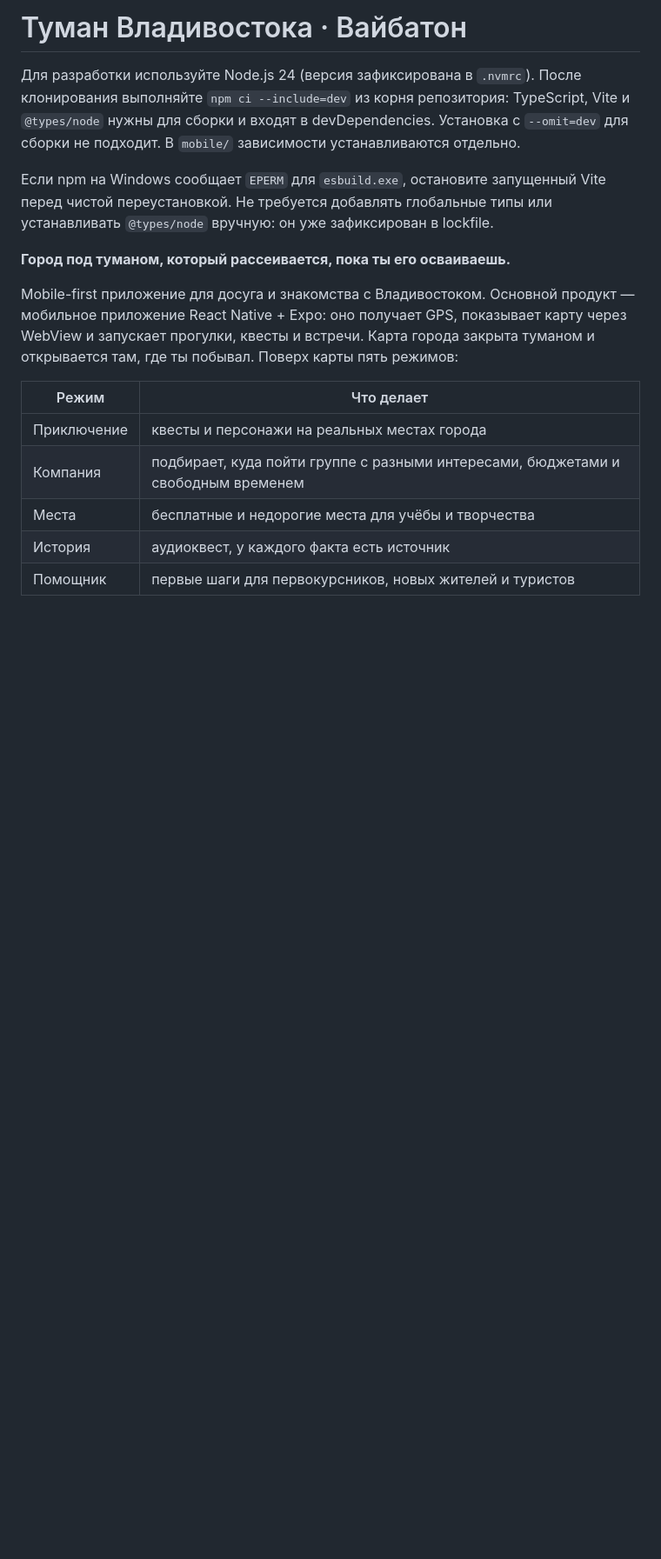
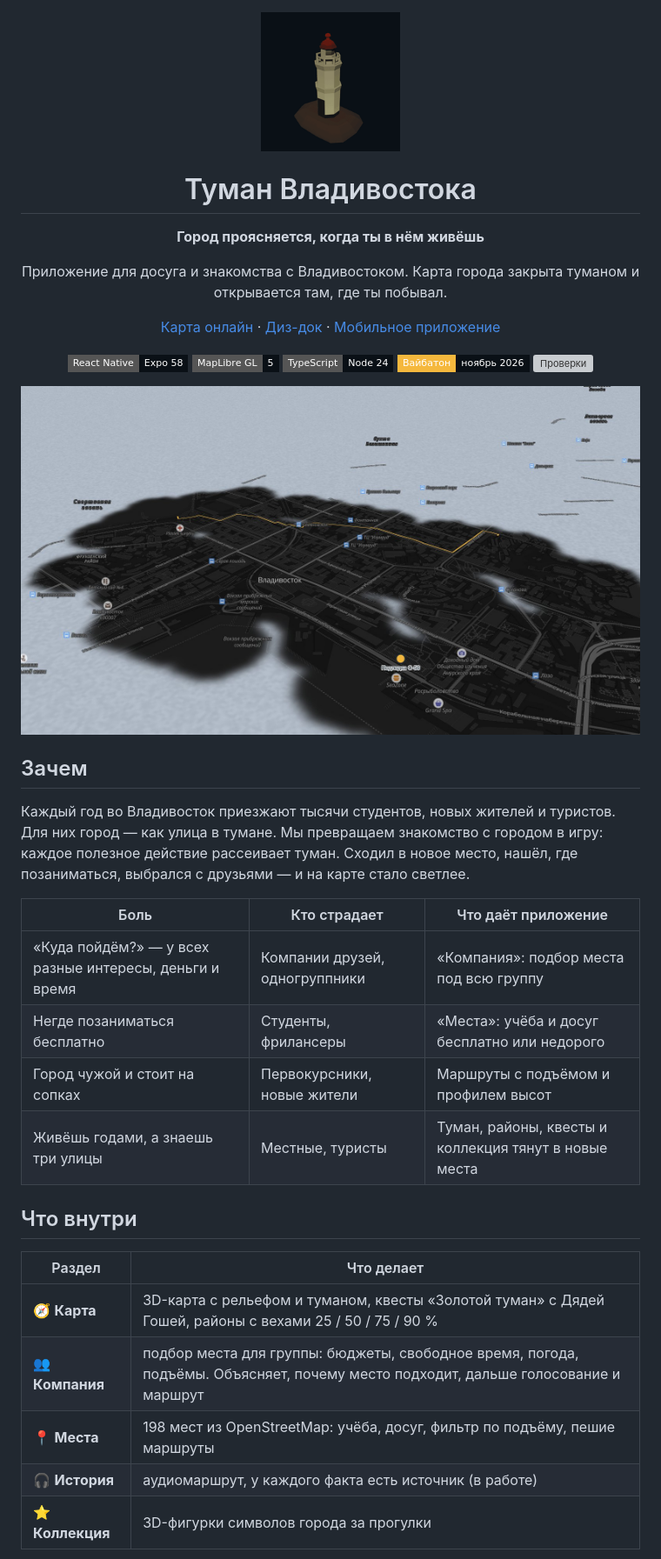
Before and after one commit to Limmmp/vibeoton-tuman, a Markdown page: README.md, the part around one of its changes. Shown at 87% size. Drawn GitHub-style; pictures changed too: docs/img/hero.jpg (added), docs/img/lighthouse.gif (added); badges without logos; blank space fills up the shorter version; grey boxes are pictures that could not be loaded.

```diff
--- a/README.md
+++ b/README.md
@@ -1,18 +1,44 @@
-# Туман Владивостока · Вайбатон
+<div align="center">
 
-Для разработки используйте Node.js 24 (версия зафиксирована в `.nvmrc`). После клонирования выполняйте `npm ci --include=dev` из корня репозитория: TypeScript, Vite и `@types/node` нужны для сборки и входят в devDependencies. Установка с `--omit=dev` для сборки не подходит. В `mobile/` зависимости устанавливаются отдельно.
+<img src="docs/img/lighthouse.gif" width="160" alt="Маяк Токаревского — 3D-фигурка из коллекции">
 
-Если npm на Windows сообщает `EPERM` для `esbuild.exe`, остановите запущенный Vite перед чистой переустановкой. Не требуется добавлять глобальные типы или устанавливать `@types/node` вручную: он уже зафиксирован в lockfile.
+# Туман Владивостока
 
-**Город под туманом, который рассеивается, пока ты его осваиваешь.**
+**Город проясняется, когда ты в нём живёшь**
 
-Mobile-first приложение для досуга и знакомства с Владивостоком. Основной продукт — мобильное приложение React Native + Expo: оно получает GPS, показывает карту через WebView и запускает прогулки, квесты и встречи. Карта города закрыта туманом и открывается там, где ты побывал. Поверх карты пять режимов:
+Приложение для досуга и знакомства с Владивостоком. Карта города закрыта туманом
+и открывается там, где ты побывал.
 
-| Режим | Что делает |
+[Карта онлайн](https://limmmp.github.io/vibeoton-tuman/) · [Диз-док](docs/design-doc.md) · [Мобильное приложение](mobile/README.md)
+
+![React Native](https://img.shields.io/badge/React_Native-Expo_58-0A1016?style=flat-square&logo=expo&logoColor=F5B83D)
+![MapLibre](https://img.shields.io/badge/MapLibre_GL-5-0A1016?style=flat-square&logo=maplibre&logoColor=4CC2B5)
+![TypeScript](https://img.shields.io/badge/TypeScript-Node_24-0A1016?style=flat-square&logo=typescript&logoColor=4CC2B5)
+![Хакатон](https://img.shields.io/badge/Вайбатон-ноябрь_2026-0A1016?style=flat-square&labelColor=F5B83D)
+[![Проверки](https://github.com/Limmmp/vibeoton-tuman/actions/workflows/check.yml/badge.svg)](https://github.com/Limmmp/vibeoton-tuman/actions/workflows/check.yml)
+
+</div>
+
+![Открытый центр Владивостока, вокруг туман, янтарная линия — пеший маршрут](docs/img/hero.jpg)
+
+## Зачем
+
+Каждый год во Владивосток приезжают тысячи студентов, новых жителей и туристов. Для них город — как улица в тумане. Мы превращаем знакомство с городом в игру: каждое полезное действие рассеивает туман. Сходил в новое место, нашёл, где позаниматься, выбрался с друзьями — и на карте стало светлее.
+
+| Боль | Кто страдает | Что даёт приложение |
+| --- | --- | --- |
+| «Куда пойдём?» — у всех разные интересы, деньги и время | Компании друзей, одногруппники | «Компания»: подбор места под всю группу |
+| Негде позаниматься бесплатно | Студенты, фрилансеры | «Места»: учёба и досуг бесплатно или недорого |
+| Город чужой и стоит на сопках | Первокурсники, новые жители | Маршруты с подъёмом и профилем высот |
+| Живёшь годами, а знаешь три улицы | Местные, туристы | Туман, районы, квесты и коллекция тянут в новые места |
+
+## Что внутри
+
+| Раздел | Что делает |
 | --- | --- |
-| Приключение | квесты и персонажи на реальных местах города |
-| Компания | подбирает, куда пойти группе с разными интересами, бюджетами и свободным временем |
-| Места | бесплатные и недорогие места для учёбы и творчества |
-| История | аудиоквест, у каждого факта есть источник |
-| Помощник | первые шаги для первокурсников, новых жителей и туристов |
+| 🧭 **Карта** | 3D-карта с рельефом и туманом, квесты «Золотой туман» с Дядей Гошей, районы с вехами 25 / 50 / 75 / 90 % |
+| 👥 **Компания** | подбор места для группы: бюджеты, свободное время, погода, подъёмы. Объясняет, почему место подходит, дальше голосование и маршрут |
+| 📍 **Места** | 198 мест из OpenStreetMap: учёба, досуг, фильтр по подъёму, пешие маршруты |
+| 🎧 **История** | аудиомаршрут, у каждого факта есть источник (в работе) |
+| ⭐ **Коллекция** | 3D-фигурки символов города за прогулки |
 
```
Also changed, not shown: other parts of README.md (+93 -25 lines), docs/img/landmarks.png (added).
